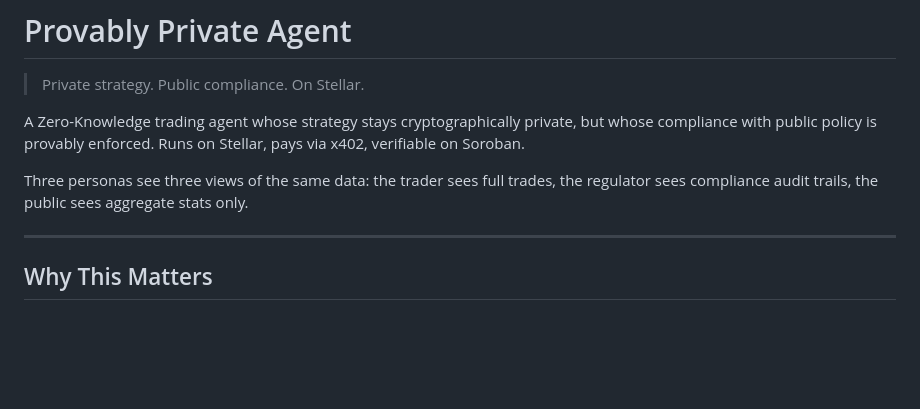
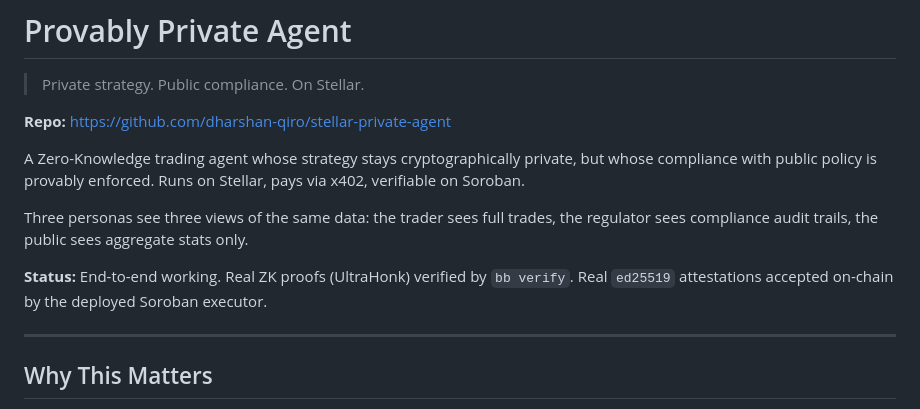
Before and after one commit to capGoblin/provably-private-agent, a Markdown page: README.md, the part around the change. GitHub-like rendering; blank space fills up the shorter version.

Commit message:
README: add GitHub repo URL + status banner

```diff
--- a/README.md
+++ b/README.md
@@ -2,9 +2,13 @@
 
 > Private strategy. Public compliance. On Stellar.
 
+**Repo:** https://github.com/dharshan-qiro/stellar-private-agent
+
 A Zero-Knowledge trading agent whose strategy stays cryptographically private, but whose compliance with public policy is provably enforced. Runs on Stellar, pays via x402, verifiable on Soroban.
 
 Three personas see three views of the same data: the trader sees full trades, the regulator sees compliance audit trails, the public sees aggregate stats only.
+
+**Status:** End-to-end working. Real ZK proofs (UltraHonk) verified by `bb verify`. Real `ed25519` attestations accepted on-chain by the deployed Soroban executor.
 
 ---
 
```
